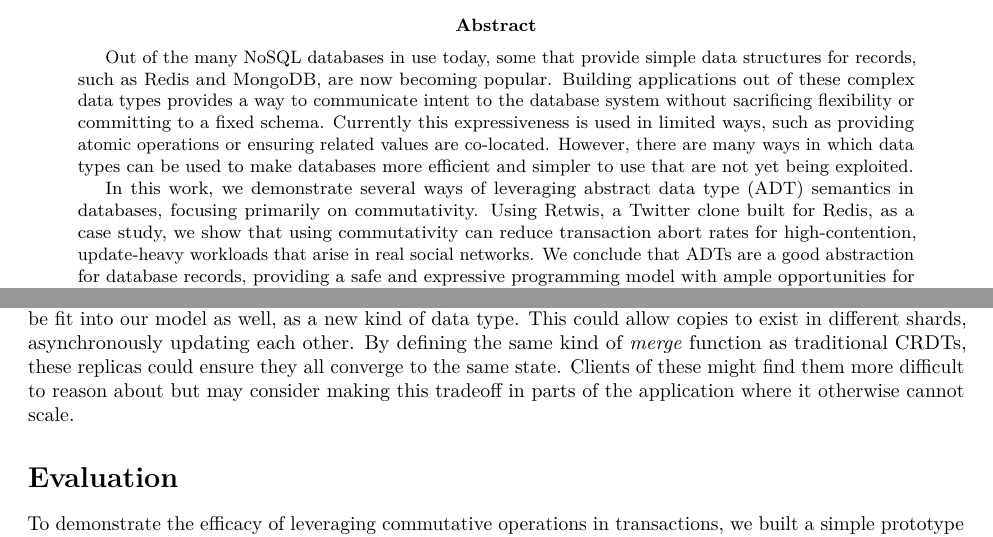
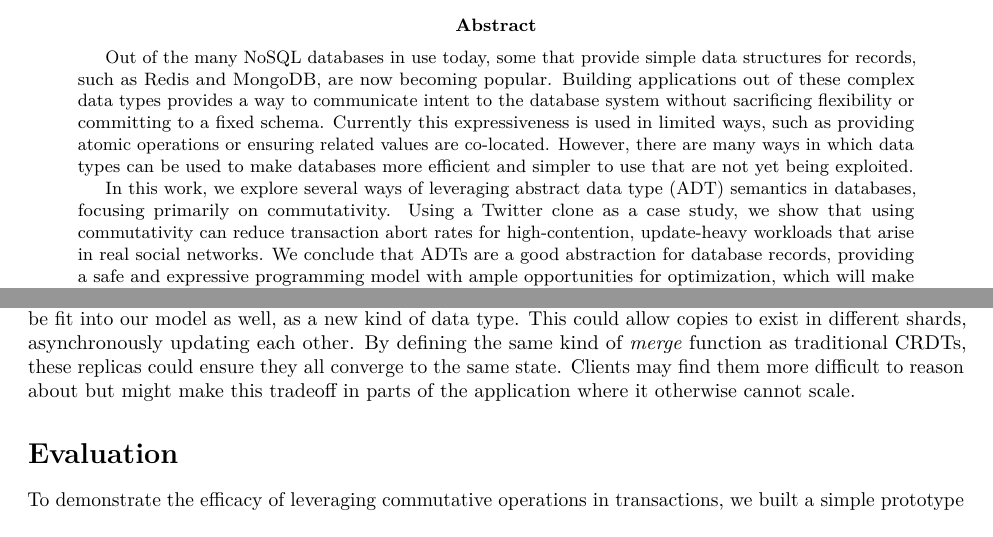
Before and after one commit to bholt/claret-papoc, an R Markdown document (rmd/paper.Rmd): two parts of pages 1 and 2 of 5, joined at a grey line, cut so that both start at the same text. Rendered offline with R 4.5, knitr and Pandoc, then LaTeX, with nearby package versions; some code elsewhere in the file could not run offline; common packages that the code uses without loading them are loaded.

Commit message:
wordsmithing

````diff
--- a/rmd/paper.Rmd
+++ b/rmd/paper.Rmd
@@ -26,9 +26,9 @@ output:
     fig_caption: yes
 
 abstract: |
-    Out of the many NoSQL databases in use today, some that provide simple data structures for records, such as Redis and MongoDB, are now becoming popular. Building applications out of these complex data types provides a way to communicate intent to the database system without sacrificing flexibility or committing to a fixed schema. Currently this expressiveness is used in limited ways, such as providing atomic operations or ensuring related values are co-located. However, there are many ways in which data types can be used to make databases more efficient and simpler to use that are not yet being exploited.
+  Out of the many NoSQL databases in use today, some that provide simple data structures for records, such as Redis and MongoDB, are now becoming popular. Building applications out of these complex data types provides a way to communicate intent to the database system without sacrificing flexibility or committing to a fixed schema. Currently this expressiveness is used in limited ways, such as providing atomic operations or ensuring related values are co-located. However, there are many ways in which data types can be used to make databases more efficient and simpler to use that are not yet being exploited.
 
-    In this work, we demonstrate several ways of leveraging abstract data type (ADT) semantics in databases, focusing primarily on commutativity. Using Retwis, a Twitter clone built for Redis, as a case study, we show that using commutativity can reduce transaction abort rates for high-contention, update-heavy workloads that arise in real social networks. We conclude that ADTs are a good abstraction for database records, providing a safe and expressive programming model with ample opportunities for optimization, which will make databases more safe and scalable.
+  In this work, we explore several ways of leveraging abstract data type (ADT) semantics in databases, focusing primarily on commutativity. Using a Twitter clone as a case study, we show that using commutativity can reduce transaction abort rates for high-contention, update-heavy workloads that arise in real social networks. We conclude that ADTs are a good abstraction for database records, providing a safe and expressive programming model with ample opportunities for optimization, which will make databases more safe and scalable.
 ---
 ```{r setup, include=FALSE}
 opts_chunk$set(dev='pdf', echo=F, message=F, warning=F, error=F, fig.width=3.6, fig.height=3)
@@ -82,5 +81,5 @@ By allowing approximations or non-determinism, performance may be further improv
 
-**Conflict-free replicated data types (CRDTs)**, which were invented for eventual consistency, can actually be fit into our model as well, as a new kind of data type. This could allow copies to exist in different shards, asynchronously updating each other. By defining the same kind of *merge* function as traditional CRDTs, these replicas could ensure they all converge to the same state. Clients of these might find them more difficult to reason about but may consider making this tradeoff in parts of the application where it otherwise cannot scale.
+**Conflict-free replicated data types (CRDTs)**, which were invented for eventual consistency, can actually be fit into our model as well, as a new kind of data type. This could allow copies to exist in different shards, asynchronously updating each other. By defining the same kind of *merge* function as traditional CRDTs, these replicas could ensure they all converge to the same state. Clients may find them more difficult to reason about but might make this tradeoff in parts of the application where it otherwise cannot scale.
 
 # Evaluation {#eval}
 To demonstrate the efficacy of leveraging commutative operations in transactions, we built a simple prototype key-value store, modeled after Redis, that supports complex data types for records, each with their own set of operations.
````
Also changed, not shown: rmd/paper.Rmd (5 more changed lines).
